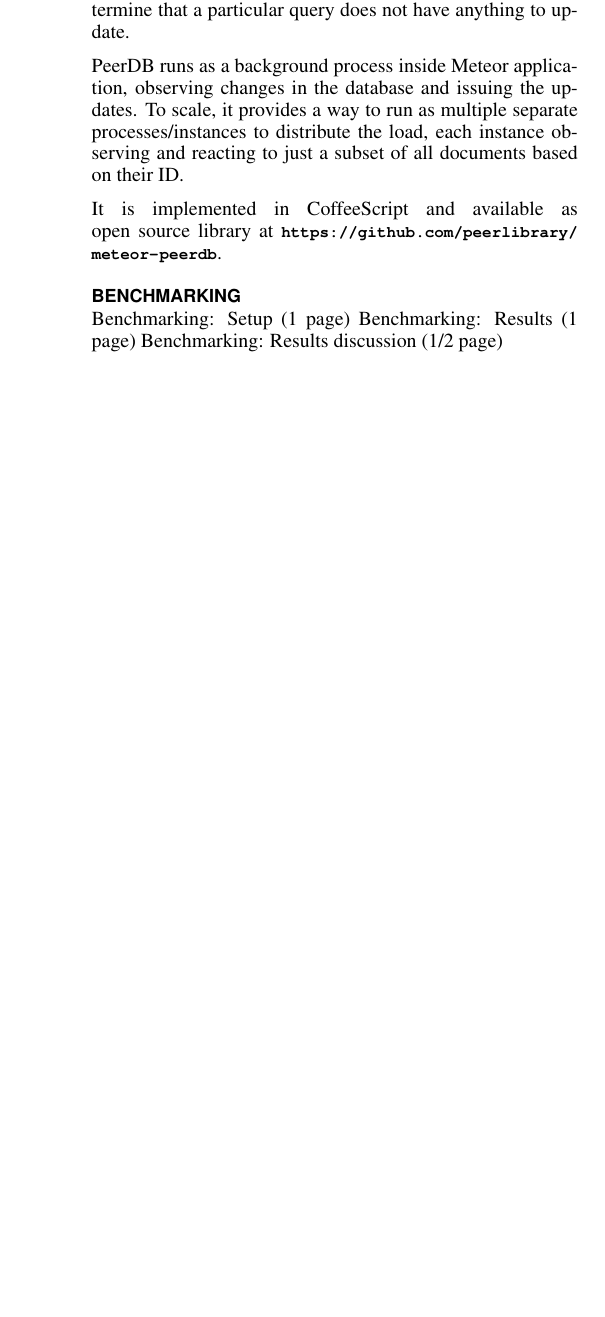
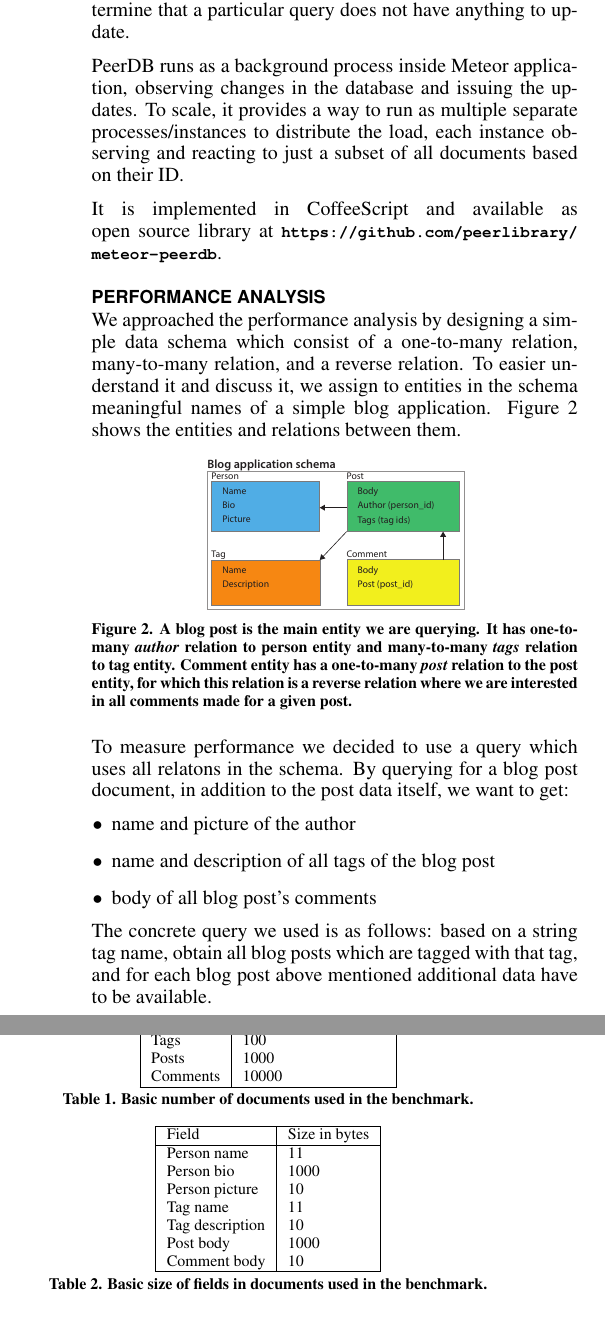
Before and after one commit to aksp/cs262a-paper, a LaTeX document (main.tex, which reads benchmarking.tex): part of one column of page 4 of 6 before the commit and two parts of the columns of page 4 of 7 after it, the two joined at a grey line, cut so that both start at the same text, the shorter picture padded with empty space. Compiled offline with pdfLaTeX.

Commit message:
Initial benchmarking description.

```diff
--- a/benchmarking.tex
+++ b/benchmarking.tex
@@ -1,6 +1,22 @@
-\section{Benchmarking}
+\section{Performance analysis}
 
+We approached the performance analysis by designing a simple data schema which consist of a one-to-many relation, many-to-many relation, and a reverse relation.
+To easier understand it and discuss it, we assign to entities in the schema meaningful names of a simple blog application.
+Figure \ref{schema} shows the entities and relations between them.
 
-Benchmarking: Setup (1 page)
-Benchmarking: Results (1 page)
-Benchmarking: Results discussion (1/2 page)
+\begin{figure}[!h]
+\centering
+\includegraphics[width=0.9\columnwidth]{schema}
+\caption{A blog post is the main entity we are querying. It has one-to-many \emph{author} relation to person entity and many-to-many \emph{tags} relation to tag entity. Comment entity has a one-to-many \emph{post} relation to the post entity, for which this relation is a reverse relation where we are interested in all comments made for a given post.}
+\label{schema}
+\end{figure}
+
+To measure performance we decided to use a query which uses all relatons in the schema.
+By querying for a blog post document, in addition to the post data itself, we want to get:
+\begin{itemize}
+\item name and picture of the author
+\item name and description of all tags of the blog post
+\item body of all blog post's comments
+\end{itemize}
+
+The concrete query we used is as follows: based on a string tag name, obtain all blog posts which are tagged with that tag, and for each blog post above mentioned additional data have to be available.
@@ -6,0 +36,40 @@ Benchmarking: Results discussion (1/2 page)
+\begin{table}
+  \small
+  \begin{center}
+  \begin{tabular}{|l|l|l|l|}
+    %\hline
+    \hline
+    Entity & Number of documents\\
+    \hline
+    Person & 100 \\
+    Tags & 100 \\
+    Posts & 1000 \\
+    Comments & 10000 \\
+    \hline
+
+  \end{tabular}
+  \end{center}
+  \caption{Basic number of documents used in the benchmark.}
+  \label{numbers}
+\end{table}
+
+\begin{table}
+  \small
+  \begin{center}
+  \begin{tabular}{|l|l|l|l|}
+    %\hline
+    \hline
+    Field & Size in bytes\\
+    \hline
+    Person name & 11 \\
+    Person bio & 1000 \\
+    Person picture & 10 \\
+    Tag name & 11 \\
+    Tag description & 10 \\
+    Post body & 1000 \\
+    Comment body & 10 \\
+    \hline
+
+  \end{tabular}
+  \end{center}
+  \caption{Basic size of fields in documents used in the benchmark.}
```
Also changed, not shown: benchmarking.tex (28 more changed lines).
